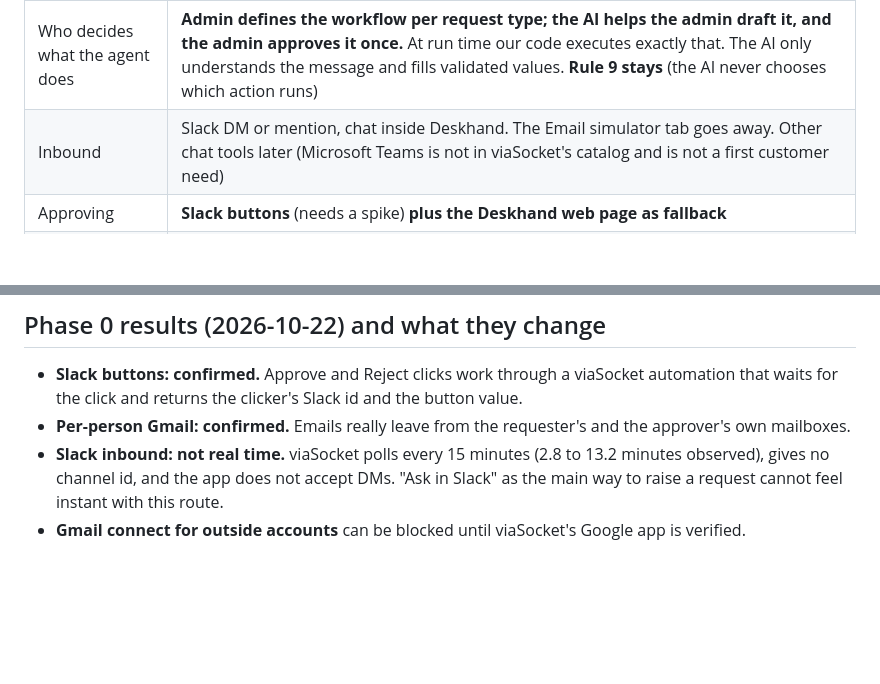
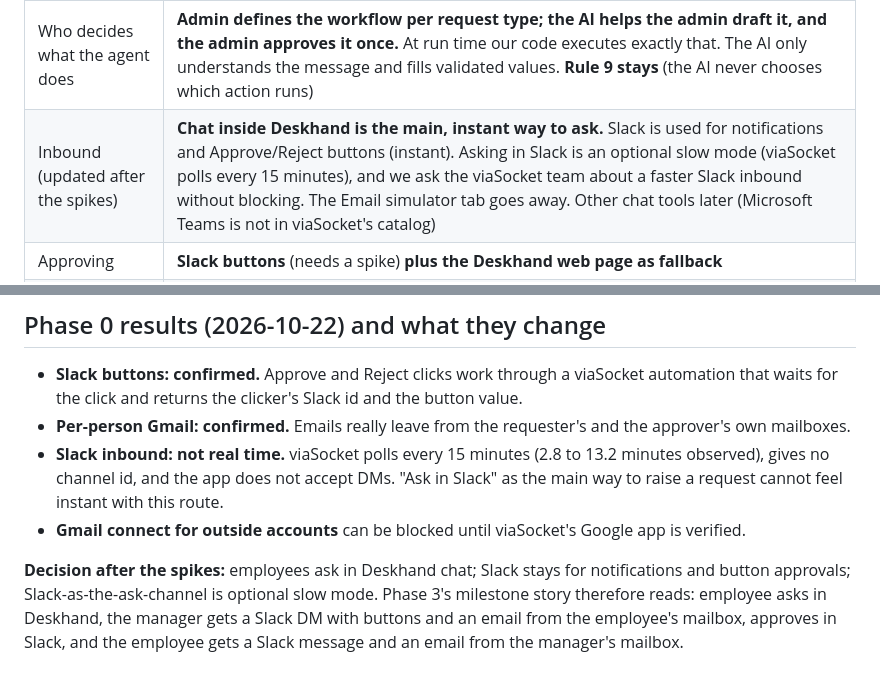
Before and after one commit to AzizPithawala/deskhand, a Markdown page: docs/AGENT_PLATFORM_PLAN.md, 2 parts joined by grey strips. Rendered like a GitHub page; blank space fills up the shorter version.

Commit message:
Plan: ask in Deskhand chat, Slack for notifications and buttons, Slack asking as optional slow mode
Co-Authored-By: Claude Sonnet 5.5 <noreply@anthropic.com>

```diff
--- a/docs/AGENT_PLATFORM_PLAN.md
+++ b/docs/AGENT_PLATFORM_PLAN.md
@@ -21,7 +21,7 @@ Company side: an admin registers the company, configures people, roles, request
 | Database | **Our own database is the engine's source of truth** (SQLite now, Postgres later). The viaSocket Table is **off the critical path**: at most an optional "send my requests and audit to my Table" mirror later. It cannot give atomic updates, duplicate protection or tamper-proof audit |
 | Acting for people | One **org-level connection per app** made by the admin (a service account is recommended), plus **optional per-person connections** (for example a manager's own mailbox) |
 | Who decides what the agent does | **Admin defines the workflow per request type; the AI helps the admin draft it, and the admin approves it once.** At run time our code executes exactly that. The AI only understands the message and fills validated values. **Rule 9 stays** (the AI never chooses which action runs) |
-| Inbound | Slack DM or mention, chat inside Deskhand. The Email simulator tab goes away. Other chat tools later (Microsoft Teams is not in viaSocket's catalog and is not a first customer need) |
+| Inbound (updated after the spikes) | **Chat inside Deskhand is the main, instant way to ask.** Slack is used for notifications and Approve/Reject buttons (instant). Asking in Slack is an optional slow mode (viaSocket polls every 15 minutes), and we ask the viaSocket team about a faster Slack inbound without blocking. The Email simulator tab goes away. Other chat tools later (Microsoft Teams is not in viaSocket's catalog) |
 | Approving | **Slack buttons** (needs a spike) **plus the Deskhand web page as fallback** |
 | Emails | **Request email to the approver:** sent from the **requester's own mailbox when they have connected Gmail**, otherwise from the company mailbox with the requester's name and Reply-To set to them. **Completion email to the requestor:** from **the approver's own mailbox when connected**, otherwise the company mailbox |
 | Several items in one message | **Split into one request per item** (as today): monitor = Equipment, connector = Accessories, each routed by its own rule |
@@ -108,3 +108,5 @@ Per phase: `make test` green including tenant-isolation tests, a browser demo of
 - **Per-person Gmail: confirmed.** Emails really leave from the requester's and the approver's own mailboxes.
 - **Slack inbound: not real time.** viaSocket polls every 15 minutes (2.8 to 13.2 minutes observed), gives no channel id, and the app does not accept DMs. "Ask in Slack" as the main way to raise a request cannot feel instant with this route.
 - **Gmail connect for outside accounts** can be blocked until viaSocket's Google app is verified.
+
+**Decision after the spikes:** employees ask in Deskhand chat; Slack stays for notifications and button approvals; Slack-as-the-ask-channel is optional slow mode. Phase 3's milestone story therefore reads: employee asks in Deskhand, the manager gets a Slack DM with buttons and an email from the employee's mailbox, approves in Slack, and the employee gets a Slack message and an email from the manager's mailbox.
```
